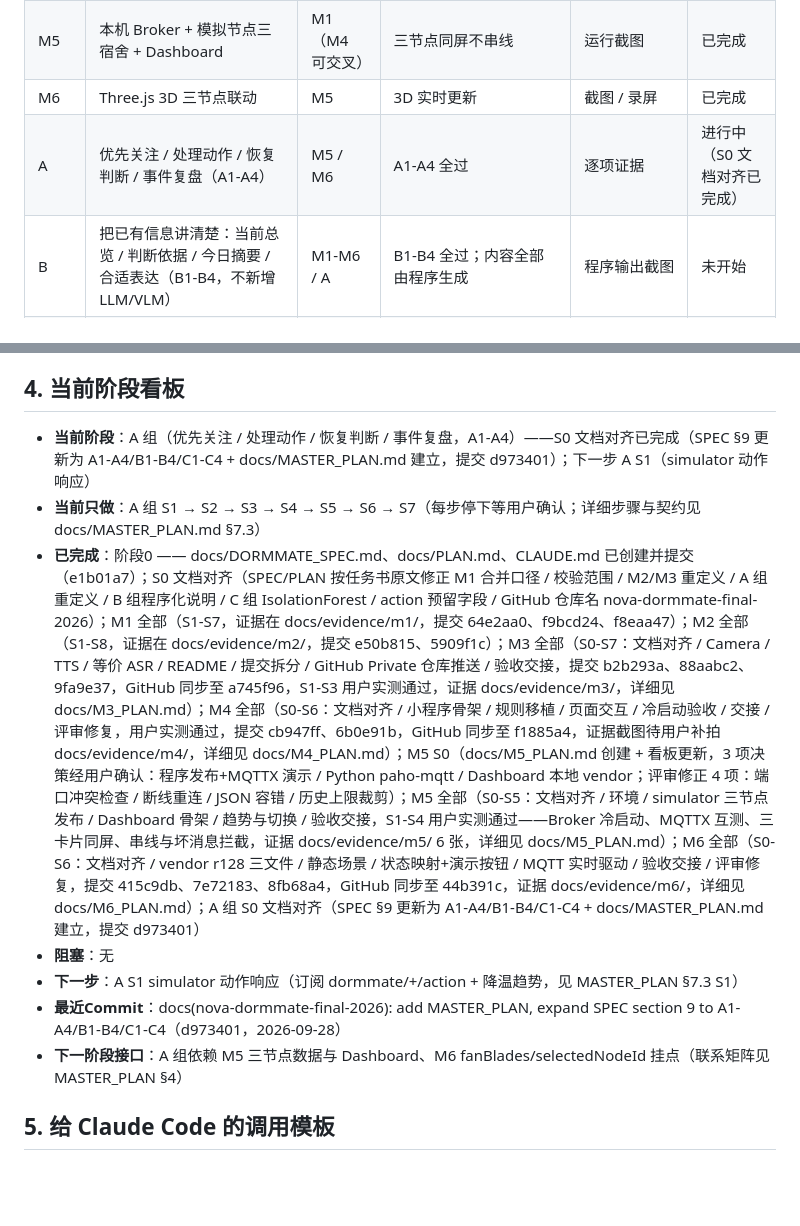
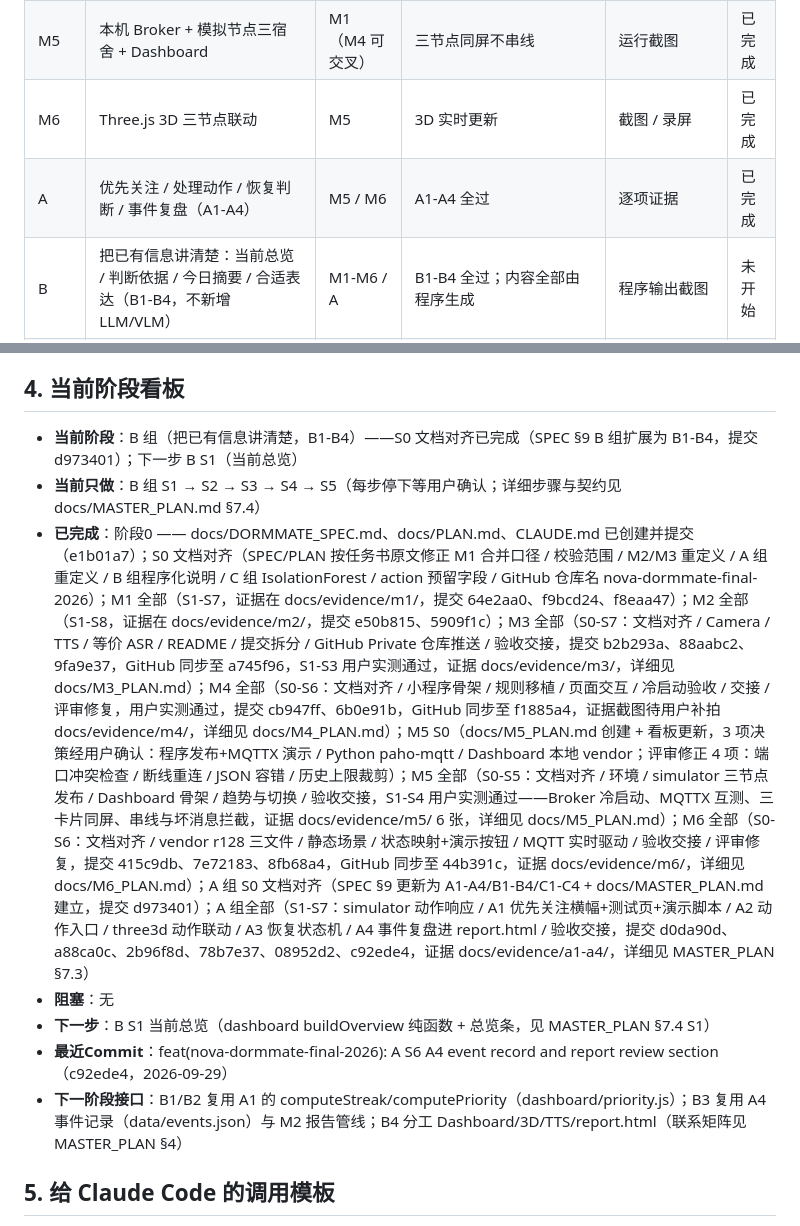
Before and after one commit to sz-Echo/nova-dormmate-final-2026, a Markdown page: docs/PLAN.md, 2 parts joined by grey strips. GitHub-like rendering; blank space fills up the shorter version.

```diff
--- a/docs/PLAN.md
+++ b/docs/PLAN.md
@@ -26,7 +26,7 @@
 | M4 | 移动端小程序核心页面（单宿舍） | M1 | 微信开发者工具稳定运行 | 开发者工具截图 | 已完成 |
 | M5 | 本机 Broker + 模拟节点三宿舍 + Dashboard | M1（M4 可交叉） | 三节点同屏不串线 | 运行截图 | 已完成 |
 | M6 | Three.js 3D 三节点联动 | M5 | 3D 实时更新 | 截图 / 录屏 | 已完成 |
-| A | 优先关注 / 处理动作 / 恢复判断 / 事件复盘（A1-A4） | M5 / M6 | A1-A4 全过 | 逐项证据 | 进行中（S0 文档对齐已完成） |
+| A | 优先关注 / 处理动作 / 恢复判断 / 事件复盘（A1-A4） | M5 / M6 | A1-A4 全过 | 逐项证据 | 已完成 |
 | B | 把已有信息讲清楚：当前总览 / 判断依据 / 今日摘要 / 合适表达（B1-B4，不新增 LLM/VLM） | M1-M6 / A | B1-B4 全过；内容全部由程序生成 | 程序输出截图 | 未开始 |
 | C | 轻量 ML 应用闭环 C1-C4（从历史数据中发现异常，固定规则 / ML 对照） | A、B 之后（最后做） | C1-C4 全过；结果与固定规则并排接回 report.html；保留 1 个不理想案例 | 模型 / 展示 / 说明 | 未开始 |
 | Final | 关闭重启验证 + 稳定版同步 GitHub | A / B / C | 重启后两条链跑通 | 复验截图 + Git | 未开始 |
@@ -171,13 +171,13 @@
 
 ## 4. 当前阶段看板
 
-- **当前阶段**：A 组（优先关注 / 处理动作 / 恢复判断 / 事件复盘，A1-A4）——S0 文档对齐已完成（SPEC §9 更新为 A1-A4/B1-B4/C1-C4 + docs/MASTER_PLAN.md 建立，提交 d973401）；下一步 A S1（simulator 动作响应）
-- **当前只做**：A 组 S1 → S2 → S3 → S4 → S5 → S6 → S7（每步停下等用户确认；详细步骤与契约见 docs/MASTER_PLAN.md §7.3）
-- **已完成**：阶段0 —— docs/DORMMATE_SPEC.md、docs/PLAN.md、CLAUDE.md 已创建并提交（e1b01a7）；S0 文档对齐（SPEC/PLAN 按任务书原文修正 M1 合并口径 / 校验范围 / M2/M3 重定义 / A 组重定义 / B 组程序化说明 / C 组 IsolationForest / action 预留字段 / GitHub 仓库名 nova-dormmate-final-2026）；M1 全部（S1-S7，证据在 docs/evidence/m1/，提交 64e2aa0、f9bcd24、f8eaa47）；M2 全部（S1-S8，证据在 docs/evidence/m2/，提交 e50b815、5909f1c）；M3 全部（S0-S7：文档对齐 / Camera / TTS / 等价 ASR / README / 提交拆分 / GitHub Private 仓库推送 / 验收交接，提交 b2b293a、88aabc2、9fa9e37，GitHub 同步至 a745f96，S1-S3 用户实测通过，证据 docs/evidence/m3/，详细见 docs/M3_PLAN.md）；M4 全部（S0-S6：文档对齐 / 小程序骨架 / 规则移植 / 页面交互 / 冷启动验收 / 交接 / 评审修复，用户实测通过，提交 cb947ff、6b0e91b，GitHub 同步至 f1885a4，证据截图待用户补拍 docs/evidence/m4/，详细见 docs/M4_PLAN.md）；M5 S0（docs/M5_PLAN.md 创建 + 看板更新，3 项决策经用户确认：程序发布+MQTTX 演示 / Python paho-mqtt / Dashboard 本地 vendor；评审修正 4 项：端口冲突检查 / 断线重连 / JSON 容错 / 历史上限裁剪）；M5 全部（S0-S5：文档对齐 / 环境 / simulator 三节点发布 / Dashboard 骨架 / 趋势与切换 / 验收交接，S1-S4 用户实测通过——Broker 冷启动、MQTTX 互测、三卡片同屏、串线与坏消息拦截，证据 docs/evidence/m5/ 6 张，详细见 docs/M5_PLAN.md）；M6 全部（S0-S6：文档对齐 / vendor r128 三文件 / 静态场景 / 状态映射+演示按钮 / MQTT 实时驱动 / 验收交接 / 评审修复，提交 415c9db、7e72183、8fb68a4，GitHub 同步至 44b391c，证据 docs/evidence/m6/，详细见 docs/M6_PLAN.md）；A 组 S0 文档对齐（SPEC §9 更新为 A1-A4/B1-B4/C1-C4 + docs/MASTER_PLAN.md 建立，提交 d973401）
+- **当前阶段**：B 组（把已有信息讲清楚，B1-B4）——S0 文档对齐已完成（SPEC §9 B 组扩展为 B1-B4，提交 d973401）；下一步 B S1（当前总览）
+- **当前只做**：B 组 S1 → S2 → S3 → S4 → S5（每步停下等用户确认；详细步骤与契约见 docs/MASTER_PLAN.md §7.4）
+- **已完成**：阶段0 —— docs/DORMMATE_SPEC.md、docs/PLAN.md、CLAUDE.md 已创建并提交（e1b01a7）；S0 文档对齐（SPEC/PLAN 按任务书原文修正 M1 合并口径 / 校验范围 / M2/M3 重定义 / A 组重定义 / B 组程序化说明 / C 组 IsolationForest / action 预留字段 / GitHub 仓库名 nova-dormmate-final-2026）；M1 全部（S1-S7，证据在 docs/evidence/m1/，提交 64e2aa0、f9bcd24、f8eaa47）；M2 全部（S1-S8，证据在 docs/evidence/m2/，提交 e50b815、5909f1c）；M3 全部（S0-S7：文档对齐 / Camera / TTS / 等价 ASR / README / 提交拆分 / GitHub Private 仓库推送 / 验收交接，提交 b2b293a、88aabc2、9fa9e37，GitHub 同步至 a745f96，S1-S3 用户实测通过，证据 docs/evidence/m3/，详细见 docs/M3_PLAN.md）；M4 全部（S0-S6：文档对齐 / 小程序骨架 / 规则移植 / 页面交互 / 冷启动验收 / 交接 / 评审修复，用户实测通过，提交 cb947ff、6b0e91b，GitHub 同步至 f1885a4，证据截图待用户补拍 docs/evidence/m4/，详细见 docs/M4_PLAN.md）；M5 S0（docs/M5_PLAN.md 创建 + 看板更新，3 项决策经用户确认：程序发布+MQTTX 演示 / Python paho-mqtt / Dashboard 本地 vendor；评审修正 4 项：端口冲突检查 / 断线重连 / JSON 容错 / 历史上限裁剪）；M5 全部（S0-S5：文档对齐 / 环境 / simulator 三节点发布 / Dashboard 骨架 / 趋势与切换 / 验收交接，S1-S4 用户实测通过——Broker 冷启动、MQTTX 互测、三卡片同屏、串线与坏消息拦截，证据 docs/evidence/m5/ 6 张，详细见 docs/M5_PLAN.md）；M6 全部（S0-S6：文档对齐 / vendor r128 三文件 / 静态场景 / 状态映射+演示按钮 / MQTT 实时驱动 / 验收交接 / 评审修复，提交 415c9db、7e72183、8fb68a4，GitHub 同步至 44b391c，证据 docs/evidence/m6/，详细见 docs/M6_PLAN.md）；A 组 S0 文档对齐（SPEC §9 更新为 A1-A4/B1-B4/C1-C4 + docs/MASTER_PLAN.md 建立，提交 d973401）；A 组全部（S1-S7：simulator 动作响应 / A1 优先关注横幅+测试页+演示脚本 / A2 动作入口 / three3d 动作联动 / A3 恢复状态机 / A4 事件复盘进 report.html / 验收交接，提交 d0da90d、a88ca0c、2b96f8d、78b7e37、08952d2、c92ede4，证据 docs/evidence/a1-a4/，详细见 MASTER_PLAN §7.3）
 - **阻塞**：无
-- **下一步**：A S1 simulator 动作响应（订阅 dormmate/+/action + 降温趋势，见 MASTER_PLAN §7.3 S1）
-- **最近Commit**：docs(nova-dormmate-final-2026): add MASTER_PLAN, expand SPEC section 9 to A1-A4/B1-B4/C1-C4（d973401，2026-09-28）
-- **下一阶段接口**：A 组依赖 M5 三节点数据与 Dashboard、M6 fanBlades/selectedNodeId 挂点（联系矩阵见 MASTER_PLAN §4）
+- **下一步**：B S1 当前总览（dashboard buildOverview 纯函数 + 总览条，见 MASTER_PLAN §7.4 S1）
+- **最近Commit**：feat(nova-dormmate-final-2026): A S6 A4 event record and report review section（c92ede4，2026-09-29）
+- **下一阶段接口**：B1/B2 复用 A1 的 computeStreak/computePriority（dashboard/priority.js）；B3 复用 A4 事件记录（data/events.json）与 M2 报告管线；B4 分工 Dashboard/3D/TTS/report.html（联系矩阵见 MASTER_PLAN §4）
 
 ## 5. 给 Claude Code 的调用模板
 
```
Also changed, not shown: README.md (+1 -0 lines), docs/MASTER_PLAN.md (+10 -12 lines).
